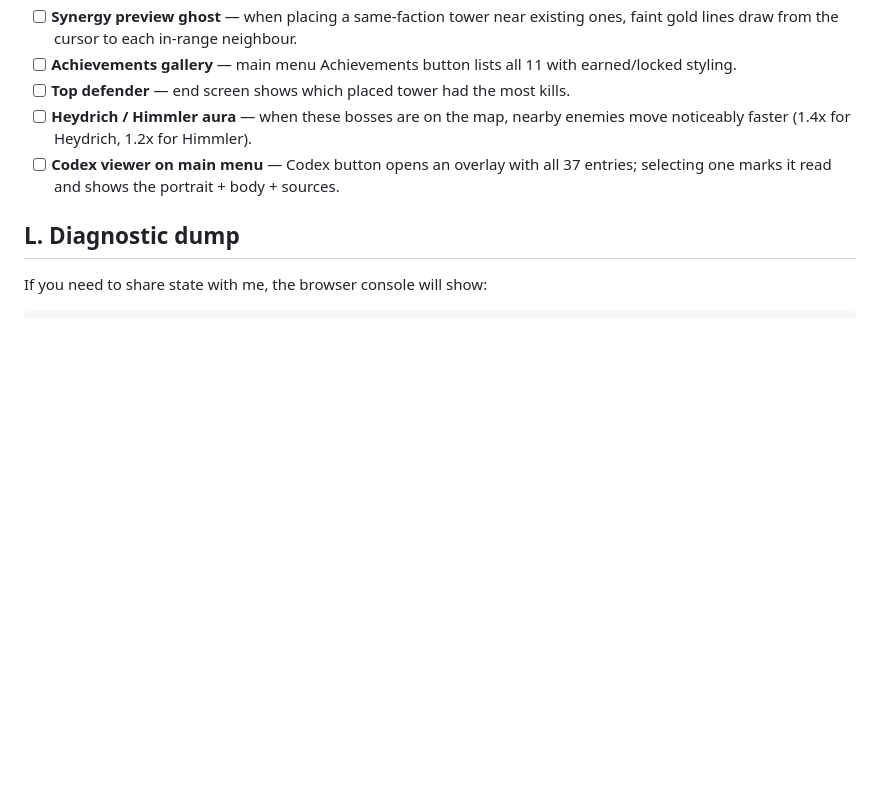
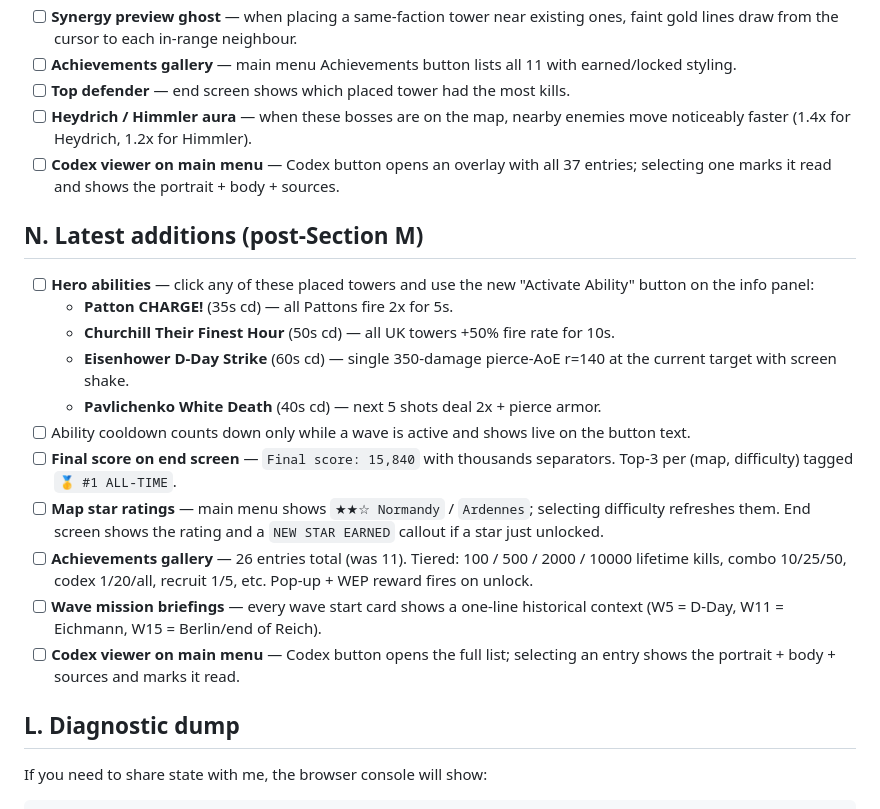
Before and after one commit to Josh-Buck/wwii-td, a Markdown page: TESTING.md, the part around the change. Drawn GitHub-style; blank space fills up the shorter version.

Commit message:
docs: TESTING.md section N covers hero abilities + scores + stars

```diff
--- a/TESTING.md
+++ b/TESTING.md
@@ -128,6 +128,20 @@ Run through these in order after each deploy. If anything breaks, capture the **
 - [ ] **Heydrich / Himmler aura** — when these bosses are on the map, nearby enemies move noticeably faster (1.4x for Heydrich, 1.2x for Himmler).
 - [ ] **Codex viewer on main menu** — Codex button opens an overlay with all 37 entries; selecting one marks it read and shows the portrait + body + sources.
 
+## N. Latest additions (post-Section M)
+
+- [ ] **Hero abilities** — click any of these placed towers and use the new "Activate Ability" button on the info panel:
+  - **Patton CHARGE!** (35s cd) — all Pattons fire 2x for 5s.
+  - **Churchill Their Finest Hour** (50s cd) — all UK towers +50% fire rate for 10s.
+  - **Eisenhower D-Day Strike** (60s cd) — single 350-damage pierce-AoE r=140 at the current target with screen shake.
+  - **Pavlichenko White Death** (40s cd) — next 5 shots deal 2x + pierce armor.
+- [ ] Ability cooldown counts down only while a wave is active and shows live on the button text.
+- [ ] **Final score on end screen** — `Final score: 15,840` with thousands separators. Top-3 per (map, difficulty) tagged `🥇 #1 ALL-TIME`.
+- [ ] **Map star ratings** — main menu shows `★★☆ Normandy` / `Ardennes`; selecting difficulty refreshes them. End screen shows the rating and a `NEW STAR EARNED` callout if a star just unlocked.
+- [ ] **Achievements gallery** — 26 entries total (was 11). Tiered: 100 / 500 / 2000 / 10000 lifetime kills, combo 10/25/50, codex 1/20/all, recruit 1/5, etc. Pop-up + WEP reward fires on unlock.
+- [ ] **Wave mission briefings** — every wave start card shows a one-line historical context (W5 = D-Day, W11 = Eichmann, W15 = Berlin/end of Reich).
+- [ ] **Codex viewer on main menu** — Codex button opens the full list; selecting an entry shows the portrait + body + sources and marks it read.
+
 ## L. Diagnostic dump
 
 If you need to share state with me, the browser console will show:
```
